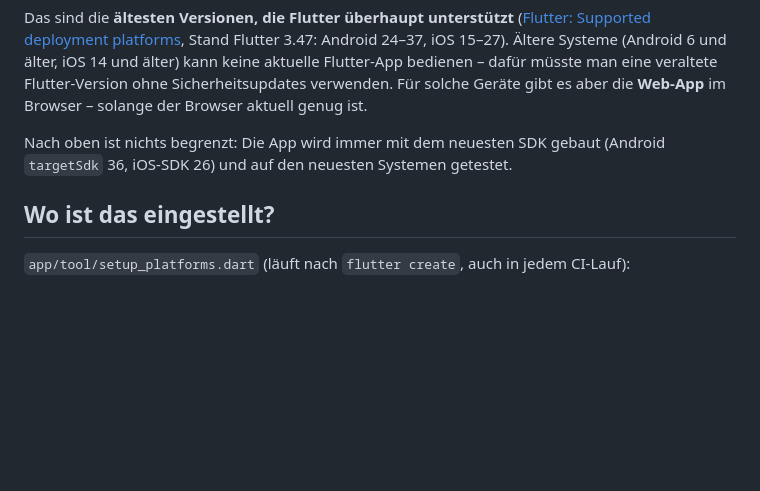
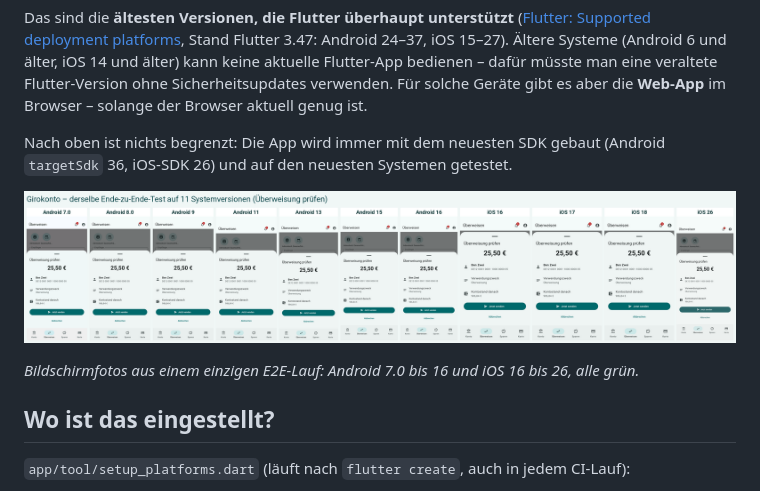
Before and after one commit to p2keshtidar/PHD-Kontor, a Markdown page: docs/technik/versionen.md, the part around the change. Drawn GitHub-style; pictures changed too: docs/bilder/versionen-vergleich.png (added); blank space fills up the shorter version.

Commit message:
Versionen: Vergleichsbild aus dem E2E-Lauf über 11 Systemversionen
Co-Authored-By: Claude Opus 5.5 <noreply@anthropic.com>
Claude-Session: https://claude.ai/code/session_01Qf2PZTPkM9GUkgxoQGkxYe

```diff
--- a/docs/technik/versionen.md
+++ b/docs/technik/versionen.md
@@ -15,6 +15,10 @@ Das sind die **ältesten Versionen, die Flutter überhaupt unterstützt** ([Flut
 Für solche Geräte gibt es aber die **Web-App** im Browser – solange der Browser aktuell genug ist.
 
 Nach oben ist nichts begrenzt: Die App wird immer mit dem neuesten SDK gebaut (Android `targetSdk` 36, iOS-SDK 26) und auf den neuesten Systemen getestet.
+
+![Derselbe Test auf 11 Systemversionen](../bilder/versionen-vergleich.png)
+
+*Bildschirmfotos aus einem einzigen E2E-Lauf: Android 7.0 bis 16 und iOS 16 bis 26, alle grün.*
 
 ## Wo ist das eingestellt?
 
```
